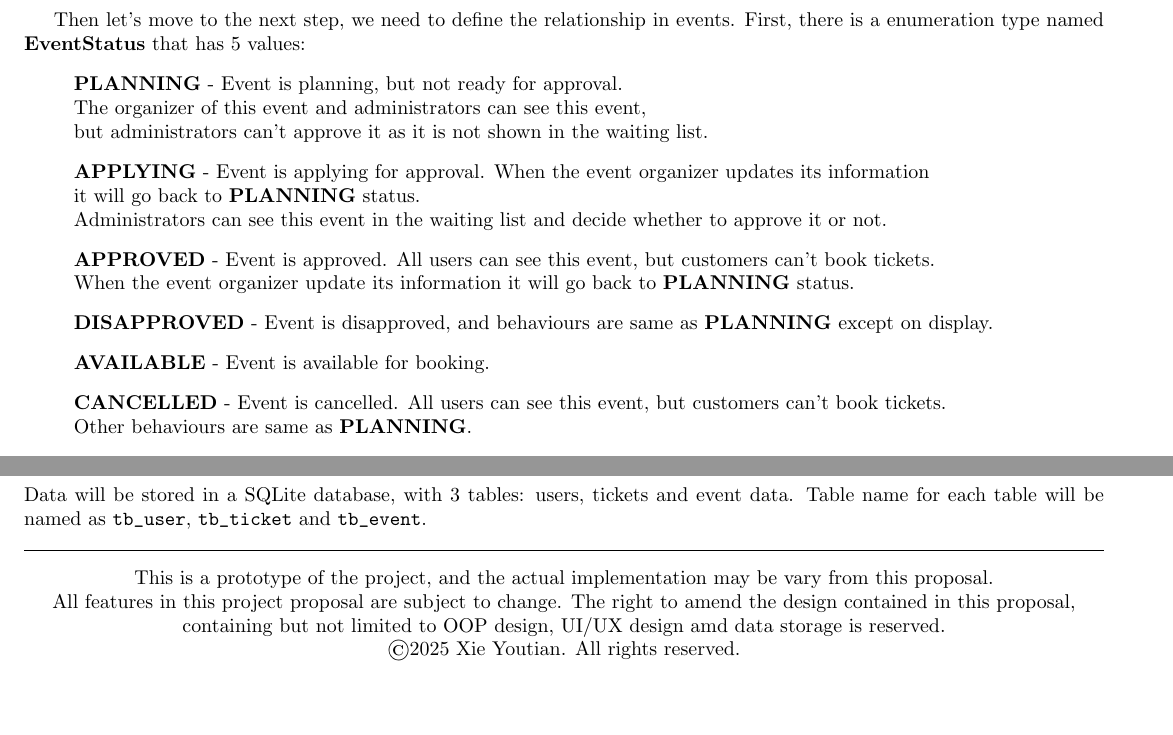
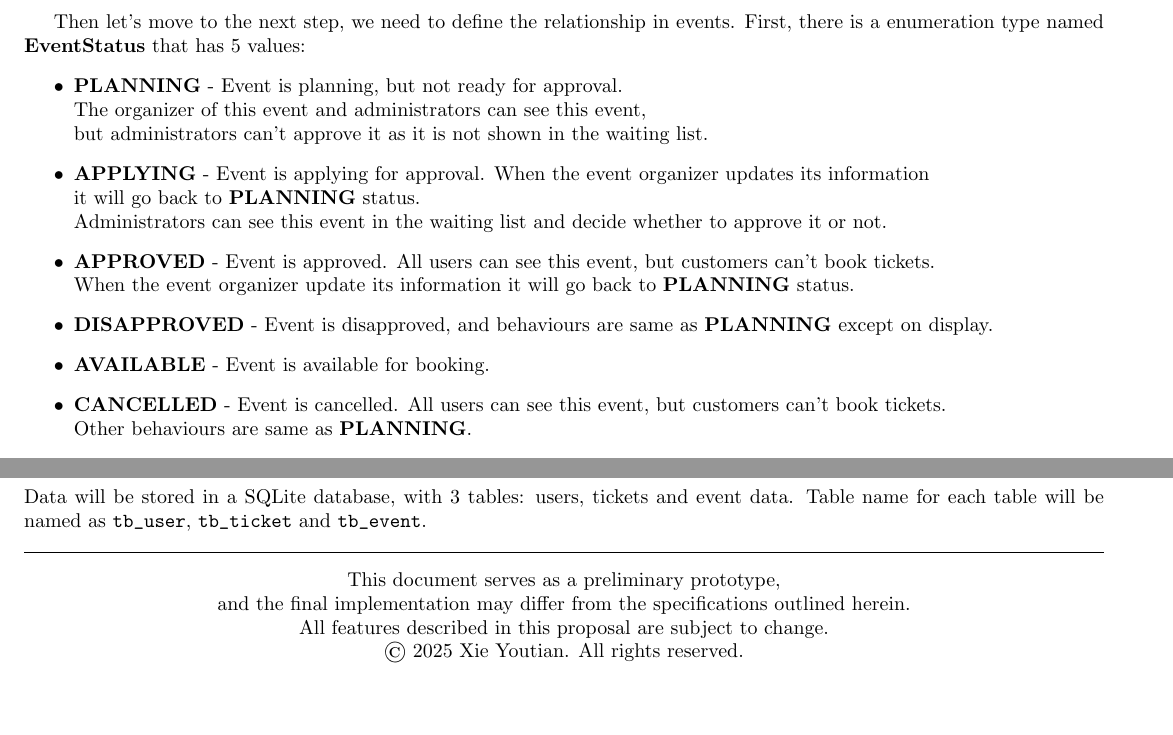
Before and after one commit to TimXiedada/bnbu_comp2013_24-25-s2_project, a LaTeX document (doc/proposal/proposal.tex): two parts of pages 2 and 3 of 3, joined at a grey line, cut so that both start at the same text. Compiled offline with pdfLaTeX.

Commit message:
docs(proposal): 更新提案文档内容和格式

```diff
--- a/doc/proposal/proposal.tex
+++ b/doc/proposal/proposal.tex
@@ -80,14 +80,14 @@ and defined what users can do for each type of users.
 \pagebreak
 Then let's move to the next step, we need to define the relationship in events.
 First, there is a enumeration type named \textbf{EventStatus} that has 5 values:
-\begin{list}{}{}
+\begin{itemize}
     \item \textbf{PLANNING} - Event is planning, but not ready for approval.\\The organizer of this event and administrators can see this event,\\but administrators can't approve it as it is not shown in the waiting list.
     \item \textbf{APPLYING} - Event is applying for approval. When the event organizer updates its information\\it will  go back to \textbf{PLANNING} status.\\Administrators can see this event in the waiting list and decide whether to approve it or not.
     \item \textbf{APPROVED} - Event is approved. All users can see this event, but customers can't book tickets.\\When the event organizer update its information it will go back to \textbf{PLANNING} status.
     \item \textbf{DISAPPROVED} - Event is disapproved, and behaviours are same as \textbf{PLANNING} except on display.
     \item \textbf{AVAILABLE} - Event is available for booking.
     \item \textbf{CANCELLED} - Event is cancelled. All users can see this event, but customers can't book tickets.\\ Other behaviours are same as \textbf{PLANNING}.
-\end{list}
+\end{itemize}
 
 Below are 3 classes handling event information and ticketing logic, and each \textbf{EventData} is corresponding to a \textbf{Event}.
 Implementation will be discussed during the project.
@@ -161,10 +161,8 @@ Data will be stored in a SQLite database, with 3 tables: users, tickets and even
 \hrule
 
 \begin{center}
-    This is a prototype of the project, and the actual implementation may be vary from this proposal.\\
-    All features in this project proposal are subject to change.
-    The right to amend the design contained in this proposal, \\containing but not limited to OOP design, UI/UX design amd data storage is reserved.
-
-    \copyright 2025 Xie Youtian. All rights reserved.
+    This document serves as a preliminary prototype, \\ and the final implementation may differ from the specifications outlined herein.\\
+    All features described in this proposal are subject to change.\\
+    \copyright\ 2025 Xie Youtian. All rights reserved.
 \end{center}
 \end{document}
```
Also changed, not shown: doc/proposal/proposal.pdf.
